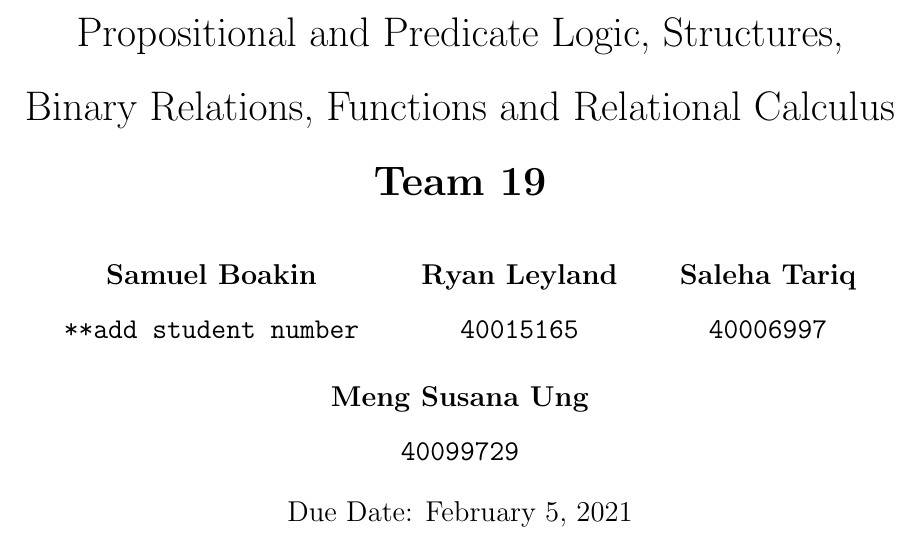
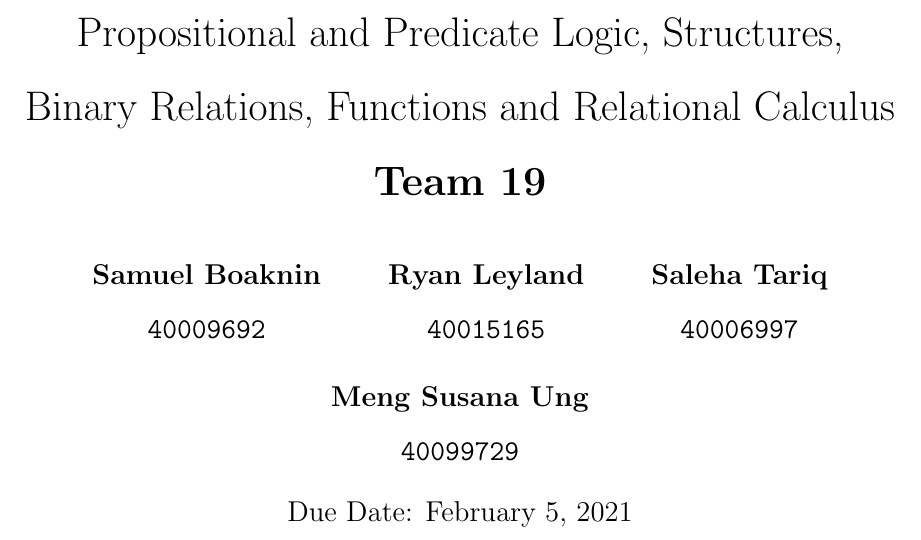
Before and after one commit to rsleyland/Soen331, a LaTeX problem sheet (assignment1-solns.tex): part of page 1 of 15, cut so that both start at the same text. Compiled offline with pdfLaTeX.

Commit message:
Added Student#; Corrected name

```diff
--- a/assignment1-solns.tex
+++ b/assignment1-solns.tex
@@ -26,8 +26,8 @@ Department of Computer Science and Software Engineering\\
 Propositional and Predicate Logic, Structures,\\Binary Relations, Functions and Relational Calculus\\
 \textbf{Team 19}}
 \author{
-	\textbf{Samuel Boakin}\\
-	\texttt{**add student number}
+	\textbf{Samuel Boaknin}\\
+	\texttt{40009692}
 	\and
 	\textbf{Ryan Leyland}\\
 	\texttt{40015165}
```
